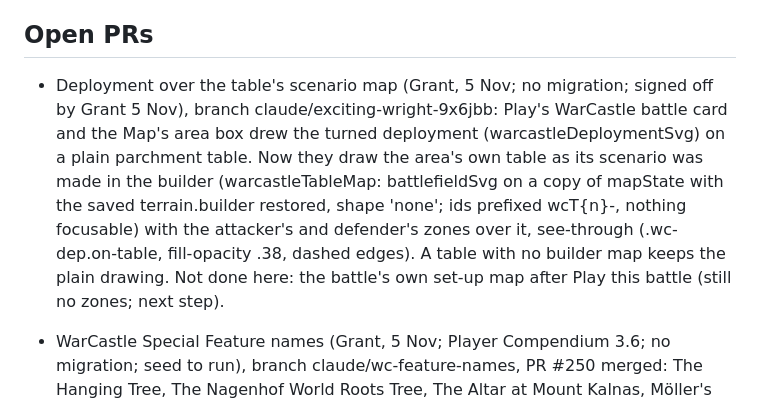
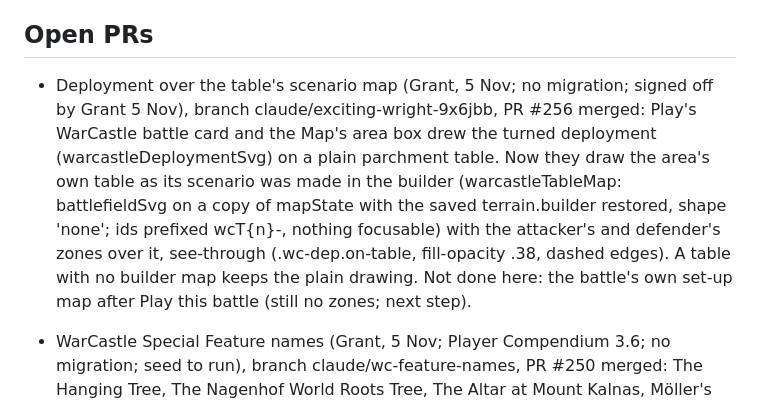
Before and after one commit to Pluckees-stack/scriptorium, a Markdown page: NOTES.md, the part around the change. GitHub-like rendering.

Commit message:
NOTES: PR #256
Co-Authored-By: Claude Opus 5.5 <noreply@anthropic.com>
Claude-Session: https://claude.ai/code/session_01Aqa9Hc4cjC25wAR2P8vWgB

```diff
--- a/NOTES.md
+++ b/NOTES.md
@@ -15,7 +15,7 @@ Read this at the start of each session. Update it before ending one.
   lot of tokens.
 
 ## Open PRs
-- Deployment over the table's scenario map (Grant, 5 Nov; no migration; signed off by Grant 5 Nov), branch claude/exciting-wright-9x6jbb: Play's WarCastle battle card and the Map's area box drew the turned deployment (warcastleDeploymentSvg) on a plain parchment table. Now they draw the area's own table as its scenario was made in the builder (warcastleTableMap: battlefieldSvg on a copy of mapState with the saved terrain.builder restored, shape 'none'; ids prefixed wcT{n}-, nothing focusable) with the attacker's and defender's zones over it, see-through (.wc-dep.on-table, fill-opacity .38, dashed edges). A table with no builder map keeps the plain drawing. Not done here: the battle's own set-up map after Play this battle (still no zones; next step).
+- Deployment over the table's scenario map (Grant, 5 Nov; no migration; signed off by Grant 5 Nov), branch claude/exciting-wright-9x6jbb, PR #256 merged: Play's WarCastle battle card and the Map's area box drew the turned deployment (warcastleDeploymentSvg) on a plain parchment table. Now they draw the area's own table as its scenario was made in the builder (warcastleTableMap: battlefieldSvg on a copy of mapState with the saved terrain.builder restored, shape 'none'; ids prefixed wcT{n}-, nothing focusable) with the attacker's and defender's zones over it, see-through (.wc-dep.on-table, fill-opacity .38, dashed edges). A table with no builder map keeps the plain drawing. Not done here: the battle's own set-up map after Play this battle (still no zones; next step).
 - WarCastle Special Feature names (Grant, 5 Nov; Player Compendium 3.6; no migration; seed to run), branch claude/wc-feature-names, PR #250 merged: The Hanging Tree, The Nagenhof World Roots Tree, The Altar at Mount Kalnas, Möller's Shard (Fortenhaf Manor already right) in the table seeds and WC_FEATURES (the trackers' Special features). seeds/warcastle-feature-names.sql renames them in place in every WarCastle event's tables, leaving the terrain where it is (tried on a local Postgres: 4 renamed, a second run 0, other events untouched).
 - WarCastle item price (Grant, 5 Nov; Player Compendium 5.3; migration 116, not run), branch claude/vigilant-ritchie-mavcg8, PR #249 merged: a Common item worth 51–100 points costs a Warpstone and 2 Supply (was 3) in warcastle_item_price, warcastleItemPrice and the test RPC stand-in. Checked on the way: a battle gives no Supply for its result (115), only 1 Supply per Strategic Location held and 1 Warpstone for the Warpstone objective; Grant gives the Supply bag draw by hand in Supply & Warpstone.
 - Unit strength by the rulebook (Grant, 3 Nov; players reported wrong figures; no migration), branch claude/zen-lamport-gmlqo6, PR #243 open: Game view's "Unit strength: N" used to be the wounds left. Now unitStrength(): models still standing × Unit Strength per model by troop type (US_PER_MODEL, from the Troop Type Table, Rulebook p. 105: infantry, heavy infantry, war beasts 1; light and heavy cavalry 2; monstrous infantry, monstrous cavalry, swarms, light chariots 3; heavy chariots 5; monstrous creatures, behemoths, war machines and anything unknown their starting Wounds). A mounted character takes the mount's troop type. Grant: in a unit of several, models are counted from wounds left, a model at a time, rank and file before detachments (3 Ogres on 8 wounds still 9); a single model counts in full until slain; a character's Unit Strength isn't added to a unit (nothing records joining one). Also fixed: a mount's W of "-" counted as 1 wound and "(+4)" as 1 (mountWoundsOf), so a character on a horse had a wound too many and one on a monster too few (General on an Imperial Griffon 4, now 7). unitMaxWounds now sums unitModelGroups(). The phone unit cards (your own list, Admin › Players › View list, Game view) read "Unit strength N" from unitStrength() too (they read "Strength" and the wounds; Grant spotted it 4 Nov). Checks: tests/strength/run.mjs, tests/browser/unit-strength.cjs.
```
